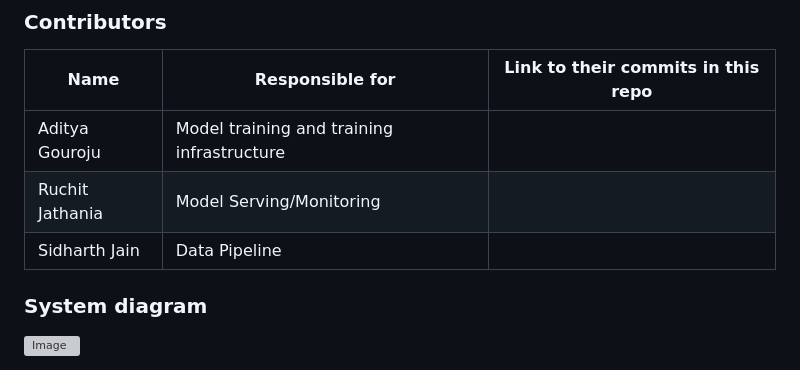
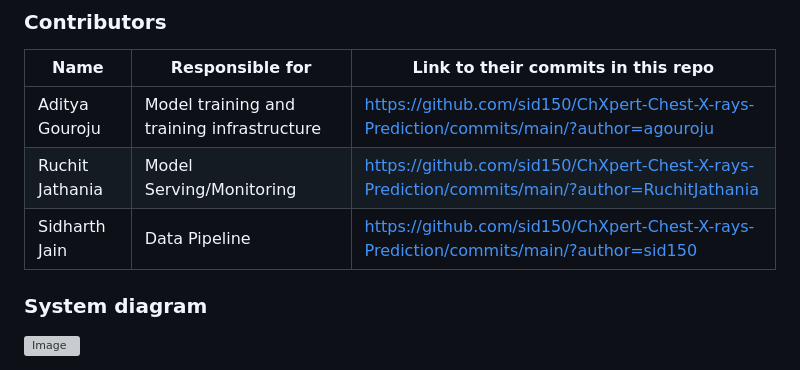
Before and after one commit to sid150/ChXpert-Chest-X-rays-Prediction, a Markdown page: README.md, the part around the change. Drawn GitHub-style; grey boxes are pictures that could not be loaded.

```diff
--- a/README.md
+++ b/README.md
@@ -41,9 +41,9 @@ link to their contributions in all repos here. -->
 
 | Name                            | Responsible for				 | Link to their commits in this repo |
 |---------------------------------|----------------------------------------------|------------------------------------|
-| Aditya Gouroju                  | Model training and training infrastructure   |                                    |
-| Ruchit Jathania                 | Model Serving/Monitoring			 |                                    |
-| Sidharth Jain                   | Data Pipeline 				 |                                    |
+| Aditya Gouroju                  | Model training and training infrastructure   |       https://github.com/sid150/ChXpert-Chest-X-rays-Prediction/commits/main/?author=agouroju                             |
+| Ruchit Jathania                 | Model Serving/Monitoring			 |     https://github.com/sid150/ChXpert-Chest-X-rays-Prediction/commits/main/?author=RuchitJathania                               |
+| Sidharth Jain                   | Data Pipeline 				 |      https://github.com/sid150/ChXpert-Chest-X-rays-Prediction/commits/main/?author=sid150                              |
 
 
 
```
